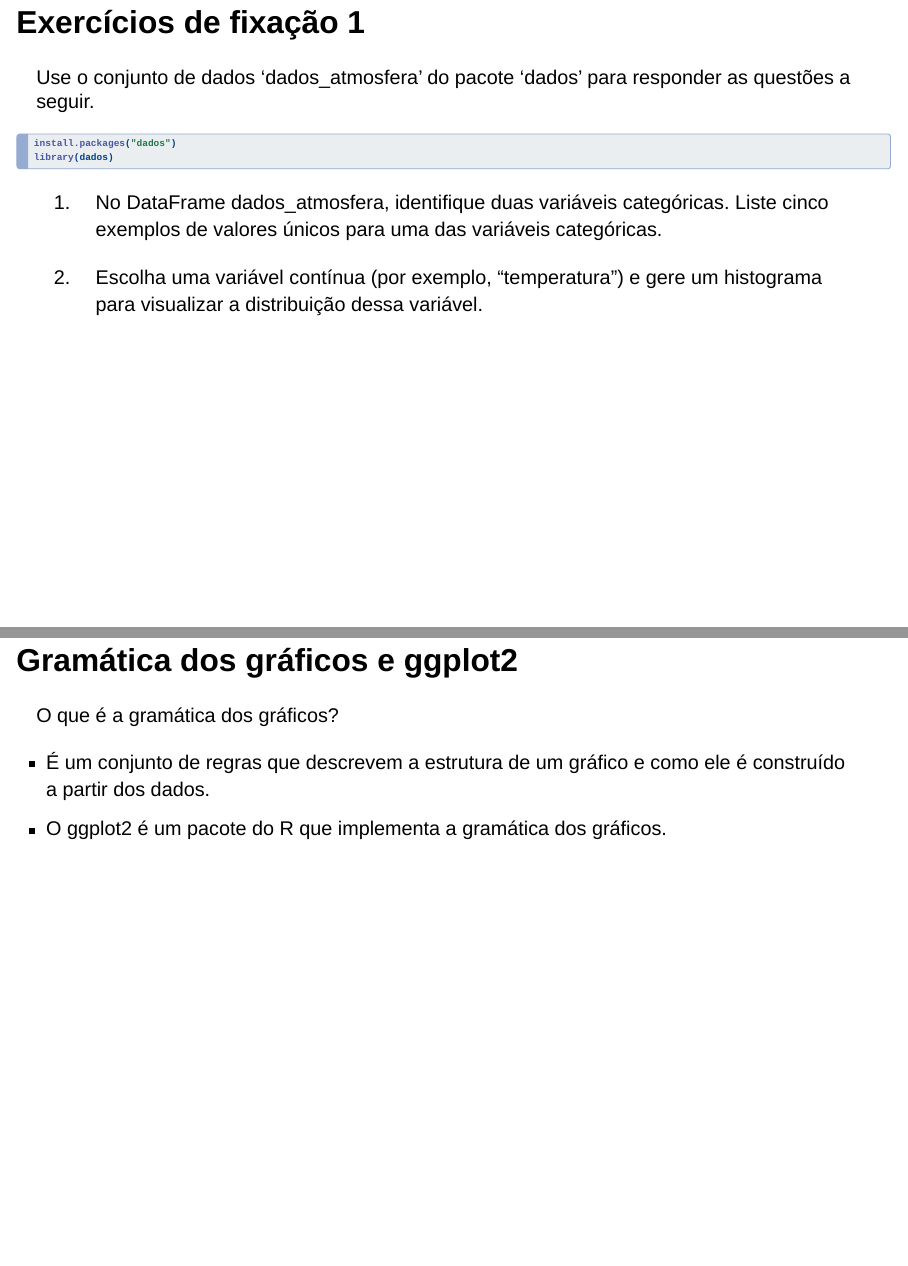
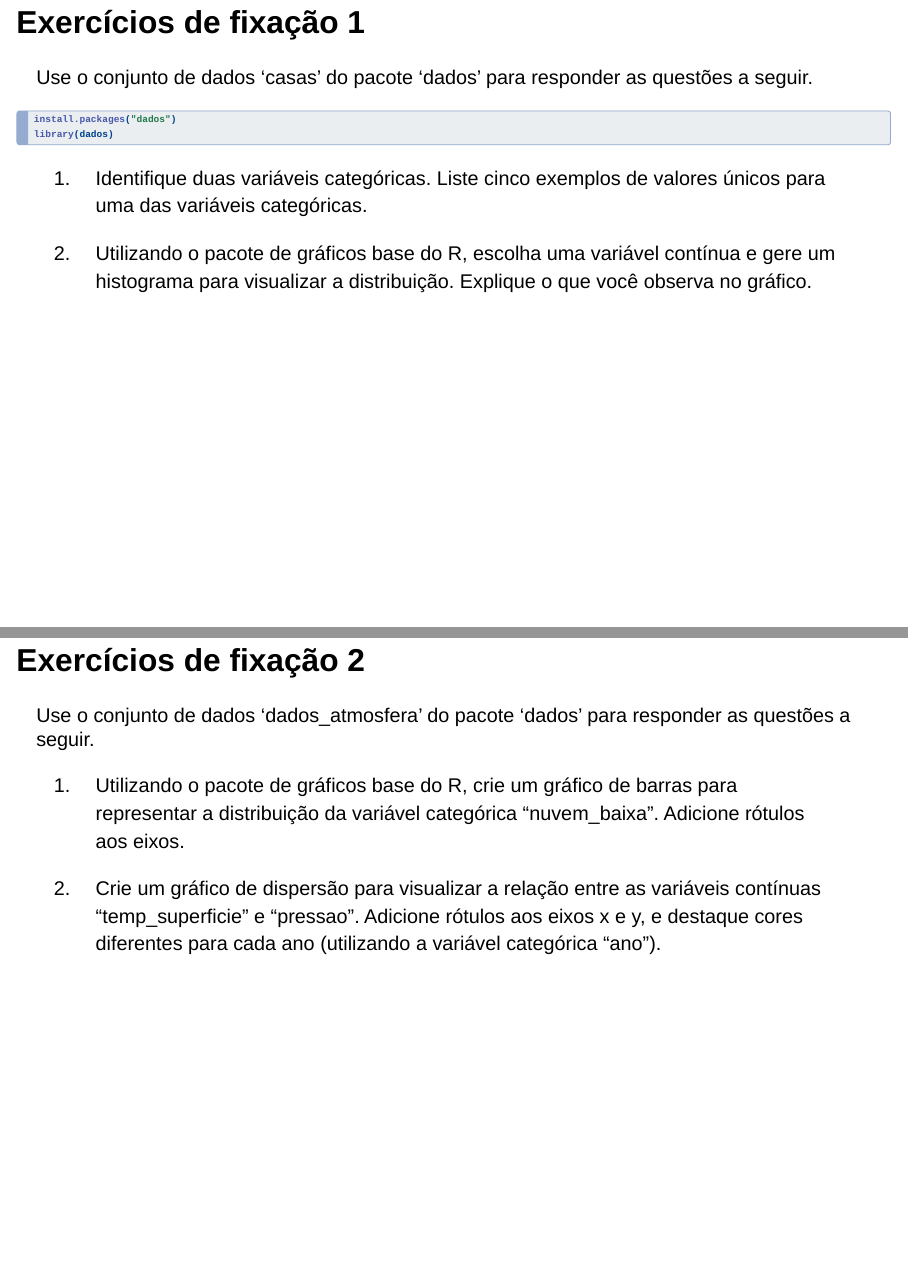
Before and after one commit to nextmarte/dataVizR, a Quarto document (Parte_1.QMD): pages 14 and 15 of 25 before the commit and pages 14 and 15 of 32 after it, joined at a grey line. Rendered offline with R 4.5, knitr and Pandoc in place of Quarto, with nearby package versions; drawn as Slidy slides in place of the format the file asks for; some code elsewhere in the file could not run offline.

Commit message:
Update images and code in Parte_1.QMD

````diff
--- a/Parte_1.QMD
+++ b/Parte_1.QMD
@@ -169,9 +169,13 @@ pie(table(iris$Species),
 )
 ```
 
+
+
 ## Exercícios de fixação 1
 
-Use o conjunto de dados 'dados_atmosfera' do pacote 'dados' para responder as questões a seguir.
+:::{.nonincremental}
+
+Use o conjunto de dados 'casas' do pacote 'dados' para responder as questões a seguir.
 
 ```{r}
 #| echo: true
@@ -180,10 +184,50 @@ install.packages("dados")
 library(dados)
 ```
 
+
+
+a. Identifique duas variáveis categóricas. Liste cinco exemplos de valores únicos para uma das variáveis categóricas.
+
+b. Utilizando o pacote de gráficos base do R, escolha uma variável contínua e gere um histograma para visualizar a distribuição. Explique o que você observa no gráfico.
+
+:::
+
+
+## Exercícios de fixação 2
+
 :::{.nonincremental}
 
-(a) No DataFrame dados_atmosfera, identifique duas variáveis categóricas. Liste cinco exemplos de valores únicos para uma das variáveis categóricas.
+Use o conjunto de dados 'dados_atmosfera' do pacote 'dados' para responder as questões a seguir.
 
-(b) Escolha uma variável contínua  (por exemplo, "temperatura") e gere um histograma para visualizar a distribuição dessa variável.
+a. Utilizando o pacote de gráficos base do R, crie um gráfico de barras para representar a distribuição da variável categórica "nuvem_baixa". Adicione rótulos aos eixos.
+
+b. Crie um gráfico de dispersão para visualizar a relação entre as variáveis contínuas "temp_superficie" e "pressao". Adicione rótulos aos eixos x e y, e destaque cores diferentes para cada ano (utilizando a variável categórica "ano").
 
 :::
+
+## Exercícios de fixação 1 a - Resposta
+
+Identificando todas as variáveis não numéricas do conjunto de dados
+
+```{r}
+#| echo: true
+
+# Carregar o pacote
+library(dados)
+
+casas %>%
+    select_if(~ is.character(.)) %>%
+    names(.)
+
+
+
+```
+
+## Exercícios de fixação 1 a - Resposta
+
+Listando cinco exemplos de valores únicos para a variável categórica "vizinhanca"
+
+```{r}
+#| echo: true
+
+casas %>%
@@ -189,0 +243,5 @@ library(dados)
+```{r}
+#| echo: true
+#| eval: false
+
+# Criar o gráfico
@@ -189,0 +252,11 @@ library(dados)
+    col = "lightblue",
+    border = "lightblue"
+)
+```
+
+## Exercícios de fixação 1 b - Resposta
+
+```{r}
+#| echo: false
+
+# Criar o gráfico
@@ -189,0 +267,37 @@ library(dados)
+    col = "lightblue",
+    border = "lightblue"
+)
+```
+
+## Exercícios de fixação 2 - Resposta
+
+Criando um gráfico de barras para a variável categórica "nuvem_baixa"
+
+```{r}
+
+#| echo: true
+
+barplot(table(dados_atmosfera$nuvem_baixa),
+    xlab = "Nuvem Baixa",
+    ylab = "Contagem",
+    main = "Distribuição de Nuvem Baixa",
+    col = "lightblue",
+    border = "black"
+)
+
+```
+
+## Exercícios de fixação 2 - Resposta
+
+Criando um gráfico de dispersão para as variáveis contínuas "temp_superficie" e "pressao"
+
+```{r}
+
+#| echo: true
+
+# Criar o gráfico
+plot(dados_atmosfera$temp_superficie, dados_atmosfera$pressao,
+    col = as.numeric(dados_atmosfera$ano), pch = 19,
+    xlab = "Temperatura da Superfície",
+    ylab = "Pressão",
+    main = "Relação entre Temperatura da Superfície e Pressão"
@@ -190,3 +309,11 @@ library(dados)
+    legend = unique(dados_atmosfera$ano),
+    col = unique(as.numeric(dados_atmosfera$ano)),
+    pch = 19,
+    title = "Ano",
+    bg = "lightgray"
+)
+
+```
 
 ## Gramática dos gráficos e ggplot2
 
````
Also changed, not shown: Parte_1.html, Parte_1_files/figure-revealjs/unnamed-chunk-10-1.png, Parte_1_files/figure-revealjs/unnamed-chunk-11-1.png, Parte_1_files/figure-revealjs/unnamed-chunk-12-1.png, Parte_1_files/figure-revealjs/unnamed-chunk-13-1.png, Parte_1_files/figure-revealjs/unnamed-chunk-14-1.png, Parte_1_files/figure-revealjs/unnamed-chunk-15-1.png, Parte_1_files/figure-revealjs/unnamed-chunk-16-1.png, Parte_1_files/figure-revealjs/unnamed-chunk-17-1.png, Parte_1_files/figure-revealjs/unnamed-chunk-19-1.png (added), Parte_1_files/figure-revealjs/unnamed-chunk-20-1.png (added), Parte_1_files/figure-revealjs/unnamed-chunk-21-1.png (added), Parte_1_files/figure-revealjs/unnamed-chunk-22-1.png (added), Parte_1_files/figure-revealjs/unnamed-chunk-23-1.png (added), 2 more files.
